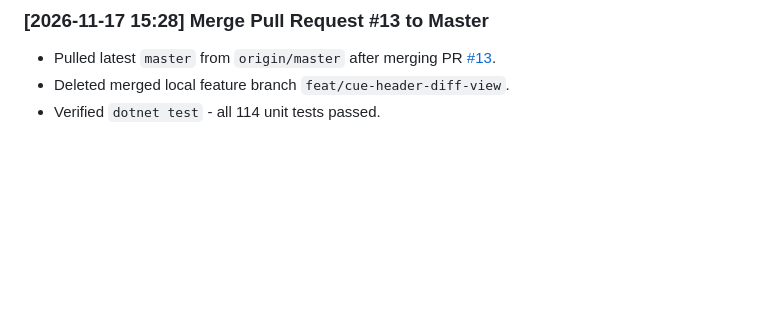
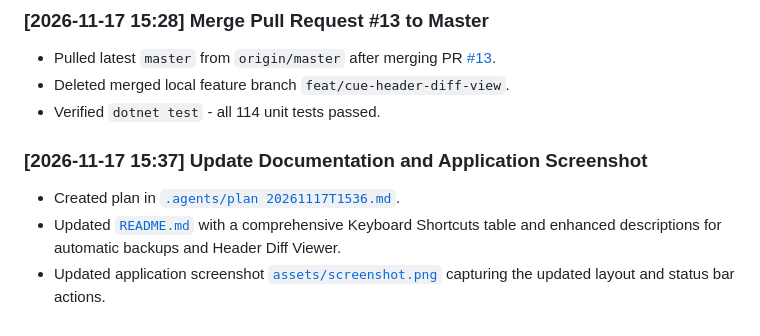
Before and after one commit to demoded/CueComplete, a Markdown page: .agents/progress.md, the part around the change. Rendered like a GitHub page; blank space fills up the shorter version.

```diff
--- a/.agents/progress.md
+++ b/.agents/progress.md
@@ -312,3 +312,8 @@
 - Pulled latest `master` from `origin/master` after merging PR [#13](https://github.com/demoded/CueComplete/pull/13).
 - Deleted merged local feature branch `feat/cue-header-diff-view`.
 - Verified `dotnet test` - all 114 unit tests passed.
+
+### [2026-11-17 15:37] Update Documentation and Application Screenshot
+- Created plan in [`.agents/plan 20261117T1536.md`](file:///D:/git/CueComplete/.agents/plan%2020261117T1536.md).
+- Updated [`README.md`](file:///D:/git/CueComplete/README.md) with a comprehensive Keyboard Shortcuts table and enhanced descriptions for automatic backups and Header Diff Viewer.
+- Updated application screenshot [`assets/screenshot.png`](file:///D:/git/CueComplete/assets/screenshot.png) capturing the updated layout and status bar actions.
```
Also changed, not shown: .agents/plan 20261117T1536.md (added, +22 -0 lines), README.md (+13 -1 lines), assets/screenshot.png.
